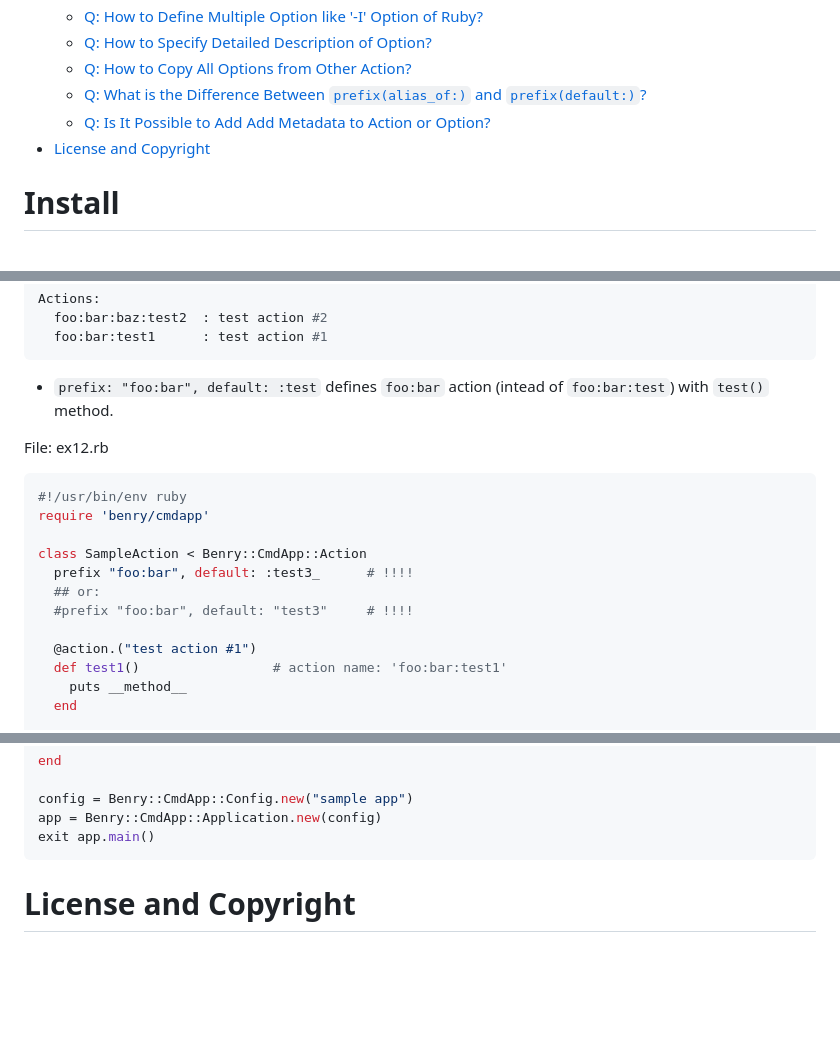
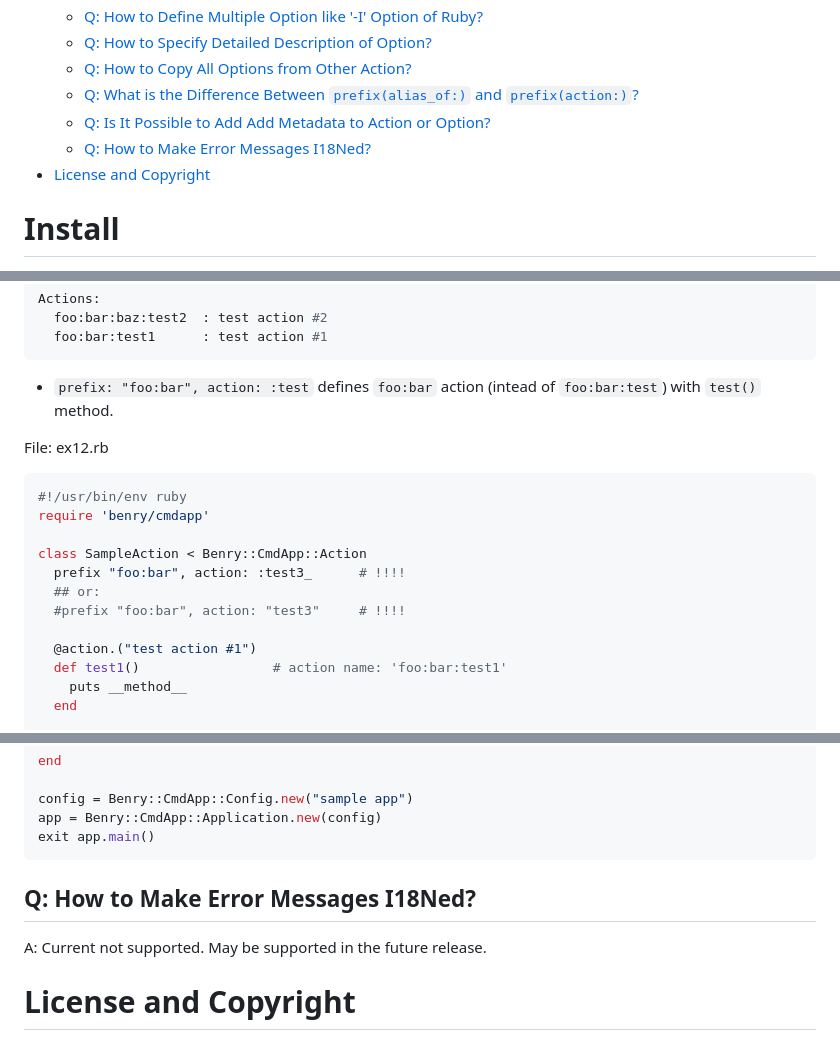
Before and after one commit to kwatch/benry-ruby, a Markdown page: benry-cmdapp/README.md, 3 parts joined by grey strips. GitHub-like rendering; blank space fills up the shorter version.

Commit message:
[ruby] cmdapp: update 'README.md'

````diff
--- a/benry-cmdapp/README.md
+++ b/benry-cmdapp/README.md
@@ -59,8 +59,9 @@ Table of Contents
   * <a href="#q-how-to-define-multiple-option-like--i-option-of-ruby">Q: How to Define Multiple Option like '-I' Option of Ruby?</a>
   * <a href="#q-how-to-specify-detailed-description-of-option">Q: How to Specify Detailed Description of Option?</a>
   * <a href="#q-how-to-copy-all-options-from-other-action">Q: How to Copy All Options from Other Action?</a>
-  * <a href="#q-what-is-the-difference-between-prefixalias_of-and-prefixdefault">Q: What is the Difference Between `prefix(alias_of:)` and `prefix(default:)`?</a>
+  * <a href="#q-what-is-the-difference-between-prefixalias_of-and-prefixaction">Q: What is the Difference Between `prefix(alias_of:)` and `prefix(action:)`?</a>
   * <a href="#q-is-it-possible-to-add-add-metadata-to-action-or-option">Q: Is It Possible to Add Add Metadata to Action or Option?</a>
+  * <a href="#q-how-to-make-error-messages-i18ned">Q: How to Make Error Messages I18Ned?</a>
 * <a href="#license-and-copyright">License and Copyright</a>
 
 <!-- /TOC -->
@@ -831,7 +832,7 @@ Actions:
   foo:bar:test1      : test action #1
 ```
 
-* `prefix: "foo:bar", default: :test` defines `foo:bar` action (intead of `foo:bar:test`) with `test()` method.
+* `prefix: "foo:bar", action: :test` defines `foo:bar` action (intead of `foo:bar:test`) with `test()` method.
 
 File: ex12.rb
 
@@ -840,9 +841,9 @@ File: ex12.rb
 require 'benry/cmdapp'
 
 class SampleAction < Benry::CmdApp::Action
-  prefix "foo:bar", default: :test3_      # !!!!
+  prefix "foo:bar", action: :test3_      # !!!!
   ## or:
-  #prefix "foo:bar", default: "test3"     # !!!!
+  #prefix "foo:bar", action: "test3"     # !!!!
 
   @action.("test action #1")
   def test1()                 # action name: 'foo:bar:test1'
@@ -2336,6 +2337,13 @@ exit app.main()
 ```
 
 
+Q: How to Make Error Messages I18Ned?
+-------------------------------------
+
+A: Current not supported. May be supported in the future release.
+
+
+
 
 License and Copyright
 =====================
````
Also changed, not shown: other parts of benry-cmdapp/README.md (+3 -3 lines).
